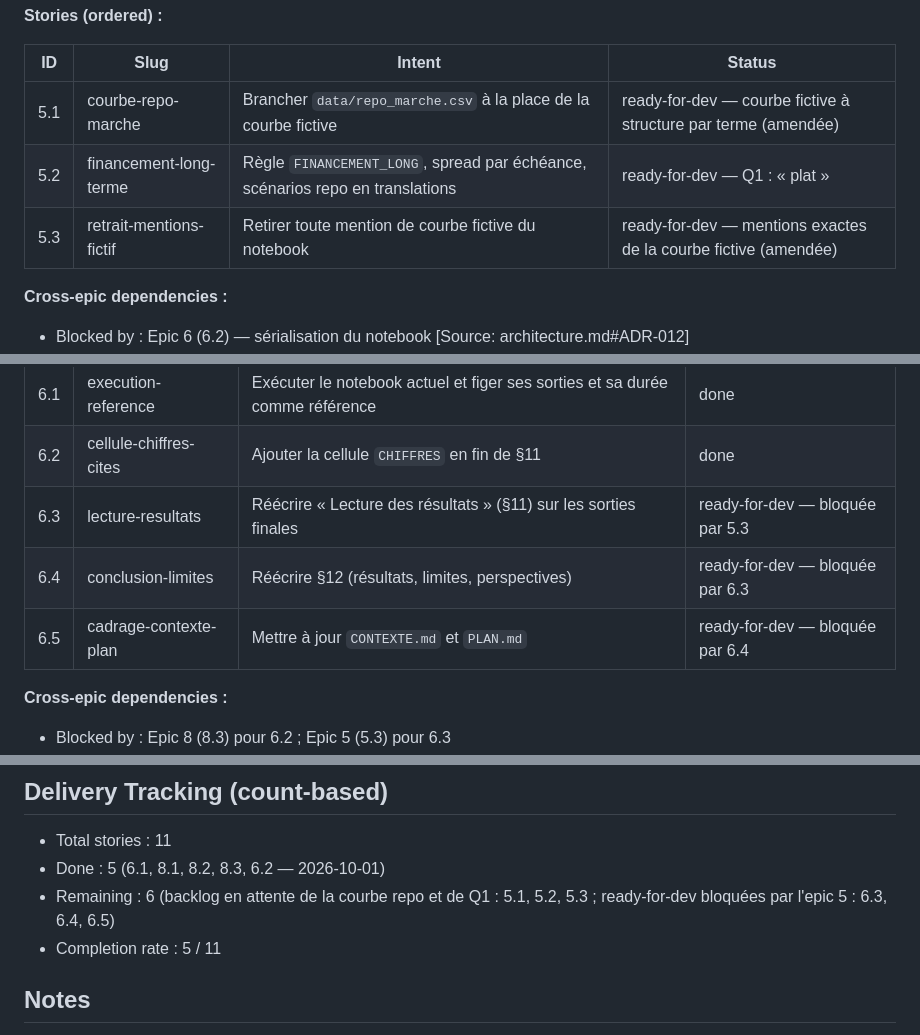
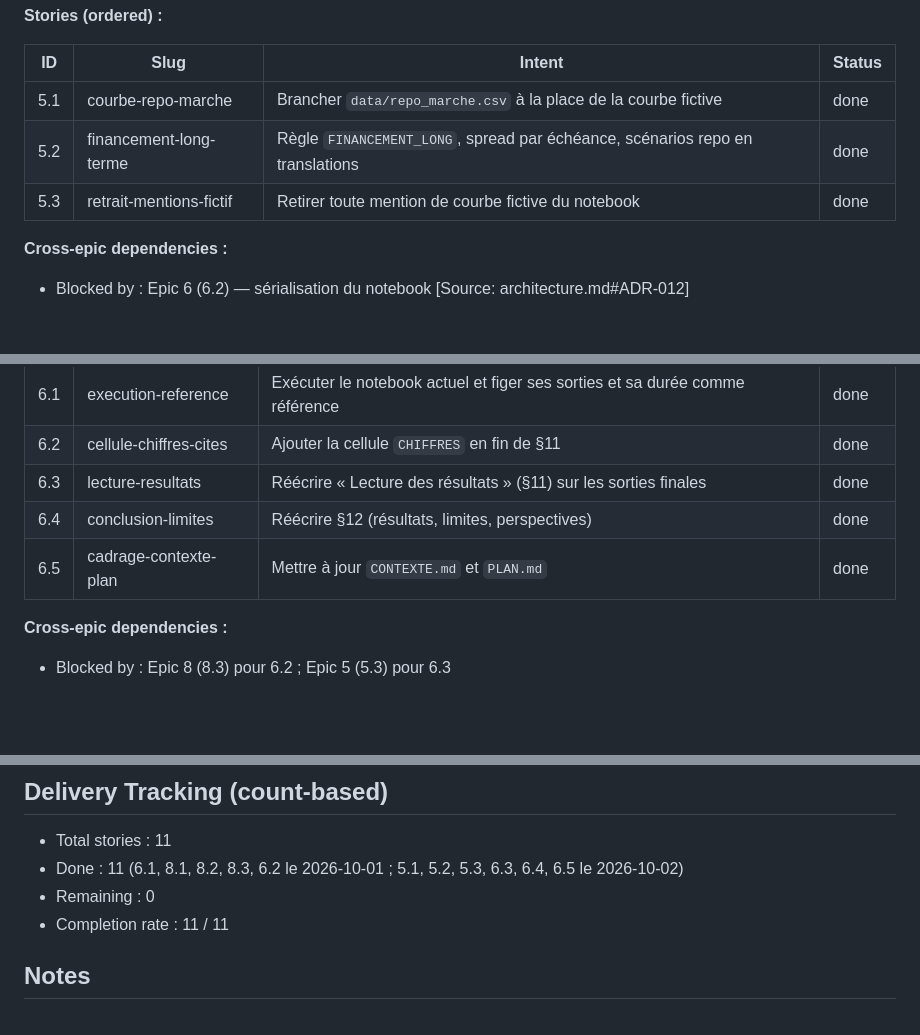
Before and after one commit to alexisdantzikian/BondOptionPricer, a Markdown page: bmad-output/epics.md, 3 parts joined by grey strips. GitHub-like rendering; blank space fills up the shorter version.

Commit message:
Cadrage : suivi BMAD, 11 stories sur 11 terminées
Co-Authored-By: Claude Opus 5.5 <noreply@anthropic.com>

```diff
--- a/bmad-output/epics.md
+++ b/bmad-output/epics.md
@@ -33,9 +33,9 @@ hypothèse de financement long terme explicite.
 
 | ID | Slug | Intent | Status |
 |------|------|--------|--------|
-| 5.1 | courbe-repo-marche | Brancher `data/repo_marche.csv` à la place de la courbe fictive | ready-for-dev — courbe fictive à structure par terme (amendée) |
-| 5.2 | financement-long-terme | Règle `FINANCEMENT_LONG`, spread par échéance, scénarios repo en translations | ready-for-dev — Q1 : « plat » |
-| 5.3 | retrait-mentions-fictif | Retirer toute mention de courbe fictive du notebook | ready-for-dev — mentions exactes de la courbe fictive (amendée) |
+| 5.1 | courbe-repo-marche | Brancher `data/repo_marche.csv` à la place de la courbe fictive | done |
+| 5.2 | financement-long-terme | Règle `FINANCEMENT_LONG`, spread par échéance, scénarios repo en translations | done |
+| 5.3 | retrait-mentions-fictif | Retirer toute mention de courbe fictive du notebook | done |
 
 **Cross-epic dependencies :**
 - Blocked by : Epic 6 (6.2) — sérialisation du notebook [Source: architecture.md#ADR-012]
@@ -65,9 +65,9 @@ cadrage, `bmad-output/reference/` [Source: architecture.md#ADR-009]
 |------|------|--------|--------|
 | 6.1 | execution-reference | Exécuter le notebook actuel et figer ses sorties et sa durée comme référence | done |
 | 6.2 | cellule-chiffres-cites | Ajouter la cellule `CHIFFRES` en fin de §11 | done |
-| 6.3 | lecture-resultats | Réécrire « Lecture des résultats » (§11) sur les sorties finales | ready-for-dev — bloquée par 5.3 |
-| 6.4 | conclusion-limites | Réécrire §12 (résultats, limites, perspectives) | ready-for-dev — bloquée par 6.3 |
-| 6.5 | cadrage-contexte-plan | Mettre à jour `CONTEXTE.md` et `PLAN.md` | ready-for-dev — bloquée par 6.4 |
+| 6.3 | lecture-resultats | Réécrire « Lecture des résultats » (§11) sur les sorties finales | done |
+| 6.4 | conclusion-limites | Réécrire §12 (résultats, limites, perspectives) | done |
+| 6.5 | cadrage-contexte-plan | Mettre à jour `CONTEXTE.md` et `PLAN.md` | done |
 
 **Cross-epic dependencies :**
 - Blocked by : Epic 8 (8.3) pour 6.2 ; Epic 5 (5.3) pour 6.3
@@ -113,9 +113,9 @@ expliquée par le biais de petit échantillon, spread ancré dans le cadre créd
 ## Delivery Tracking (count-based)
 
 - Total stories : 11
-- Done : 5 (6.1, 8.1, 8.2, 8.3, 6.2 — 2026-10-01)
-- Remaining : 6 (backlog en attente de la courbe repo et de Q1 : 5.1, 5.2, 5.3 ; ready-for-dev bloquées par l'epic 5 : 6.3, 6.4, 6.5)
-- Completion rate : 5 / 11
+- Done : 11 (6.1, 8.1, 8.2, 8.3, 6.2 le 2026-10-01 ; 5.1, 5.2, 5.3, 6.3, 6.4, 6.5 le 2026-10-02)
+- Remaining : 0
+- Completion rate : 11 / 11
 
 ## Notes
 
```
Also changed, not shown: bmad-output/project-context.md (+2 -2 lines).
